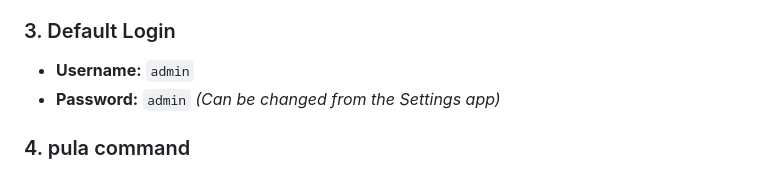
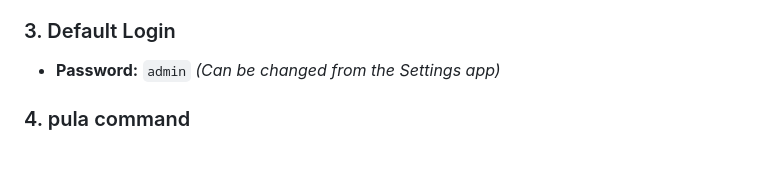
Before and after one commit to PuLaTeam/PuLa-explorer, a Markdown page: README.md, the part around the change. Drawn GitHub-style.

Commit message:
Fix formatting and update default login section

```diff
--- a/README.md
+++ b/README.md
@@ -80,7 +80,6 @@ The interactive installer will ask you for a primary port (default: `8586`):
 - Detects the server's public IP and displays direct links.
 
 ### 3. Default Login
-- **Username:** `admin`
 - **Password:** `admin` *(Can be changed from the Settings app)*
 
 ### 4. pula command
```
